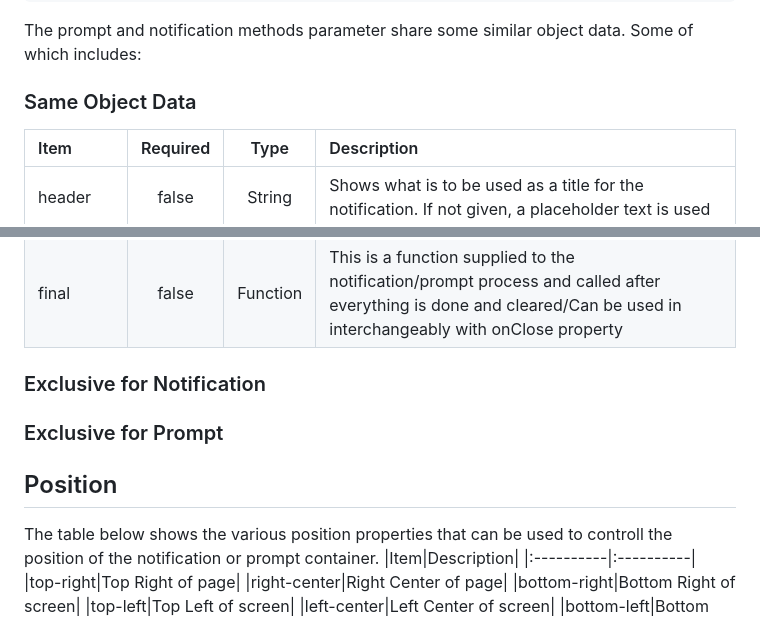
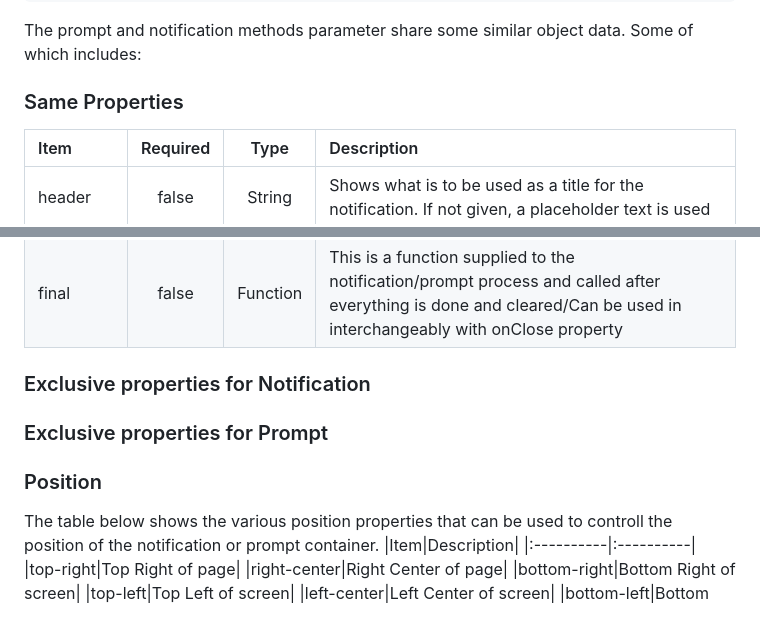
Before and after one commit to jilldune/Notificationjs, a Markdown page: README.md, 2 parts joined by grey strips. Drawn GitHub-style.

````diff
--- a/README.md
+++ b/README.md
@@ -130,7 +130,7 @@ The prompt and notification methods accepts a Javascript object as parameters
     notification({}); // notification method
 ```
 The prompt and notification methods parameter share some similar object data. Some of which includes:
-### Same Object Data
+### Same Properties
 |Item|Required|Type|Description|
 |:----------|:----------:|:----------:|:----------|
 |header|false|String|Shows what is to be used as a title for the notification. If not given, a placeholder text is used|
@@ -141,9 +141,9 @@ The prompt and notification methods parameter share some similar object data. So
 |duration|false|Number|This specifies how long the notification is displayed. must be in code seconds 1000 = 1 second. 3.5s = 3500 is the default if not specified.|
 |position|false|String|Specifies the position of the container on screen. Default is "bottom-right". Others can be specified see [Position](#position) for more details|
 |final|false|Function|This is a function supplied to the notification/prompt process and called after everything is done and cleared/Can be used in interchangeably with onClose property|
-### Exclusive for Notification
-### Exclusive for Prompt
-## Position
+### Exclusive properties for Notification
+### Exclusive properties for Prompt
+### Position
 The table below shows the various position properties that can be used to controll the position of the notification or prompt container.
 |Item|Description|
 |:----------|:----------|
````
